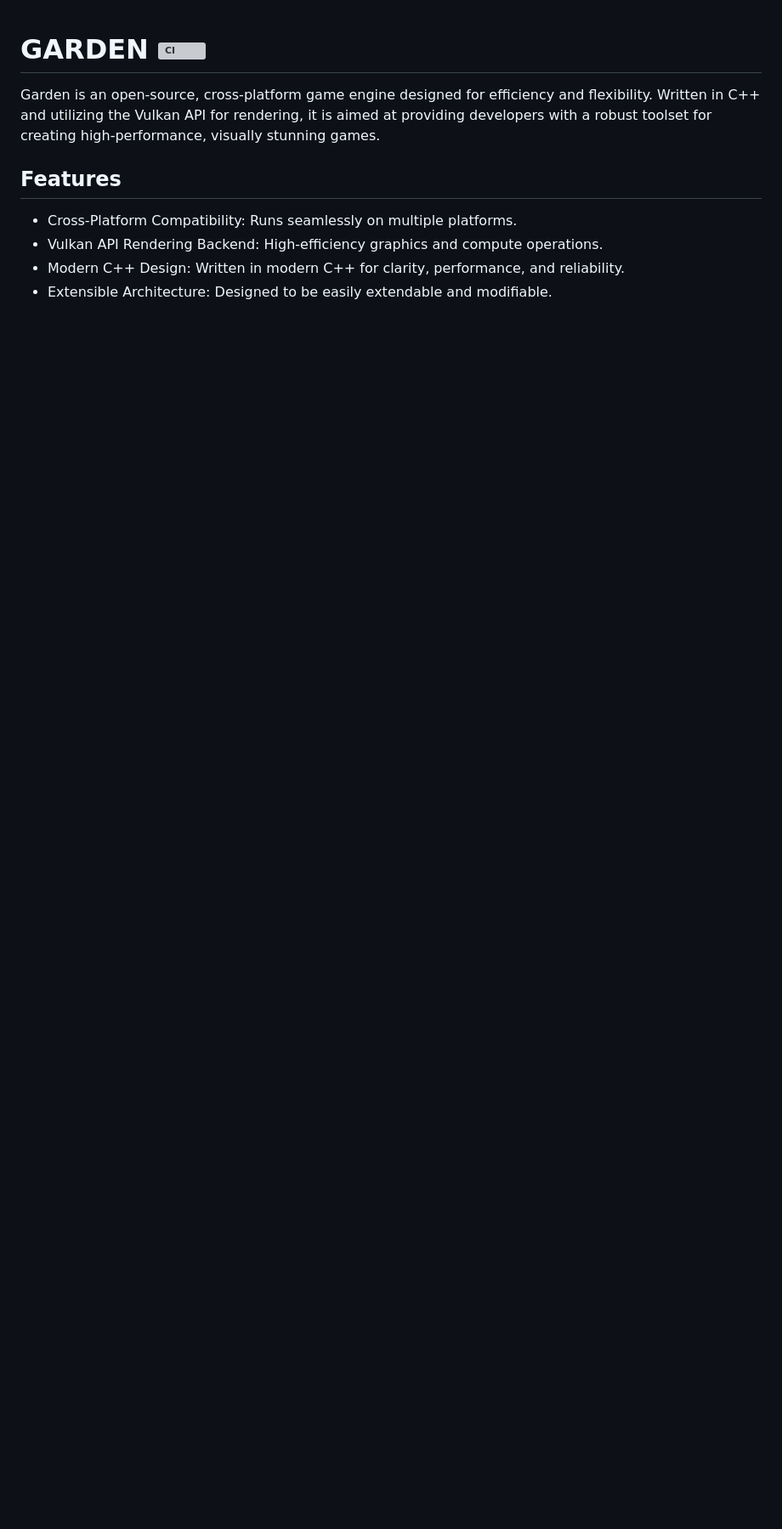
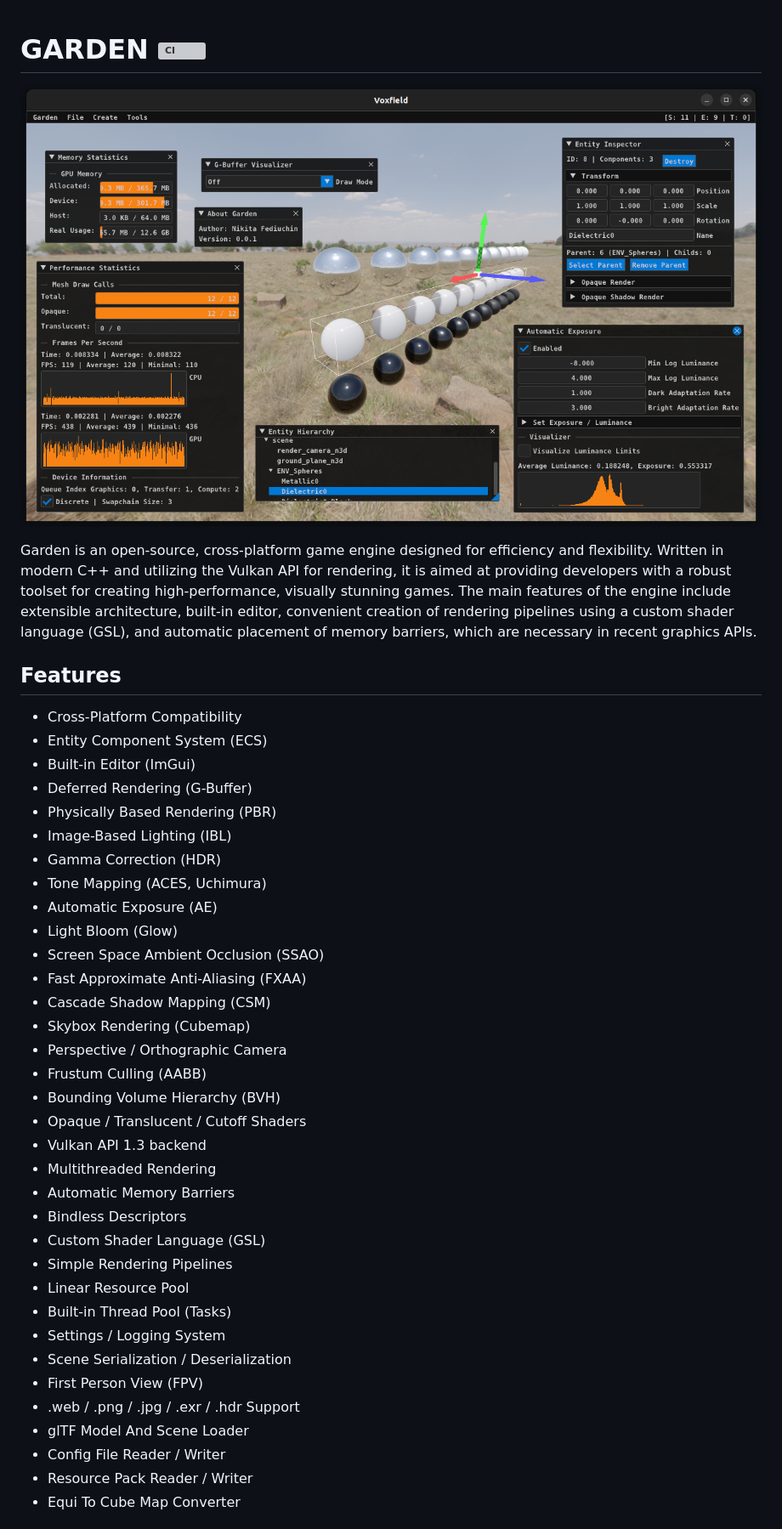
Before and after one commit to cfnptr/garden, a Markdown page: README.md, the part around one of its changes. Shown at 85% size. GitHub-like rendering; pictures changed too: docs/engine-screenshot.png (added); blank space fills up the shorter version; grey boxes are pictures that could not be loaded.

```diff
--- a/README.md
+++ b/README.md
@@ -1,12 +1,48 @@
 # GARDEN ![CI](https://github.com/cfnptr/garden/actions/workflows/cmake.yml/badge.svg)
 
+![Engine screenshot](docs/engine-screenshot.png)
+
 Garden is an open-source, cross-platform game engine designed for efficiency and flexibility.
-Written in C++ and utilizing the Vulkan API for rendering, it is aimed at providing
+Written in modern C++ and utilizing the Vulkan API for rendering, it is aimed at providing
 developers with a robust toolset for creating high-performance, visually stunning games.
+The main features of the engine include extensible architecture, built-in editor,
+convenient creation of rendering pipelines using a custom shader language (GSL), and
+automatic placement of memory barriers, which are necessary in recent graphics APIs.
 
 ## Features
 
-* Cross-Platform Compatibility: Runs seamlessly on multiple platforms.
-* Vulkan API Rendering Backend: High-efficiency graphics and compute operations.
-* Modern C++ Design: Written in modern C++ for clarity, performance, and reliability.
-* Extensible Architecture: Designed to be easily extendable and modifiable.
+* Cross-Platform Compatibility
+* Entity Component System (ECS)
+* Built-in Editor (ImGui)
+* Deferred Rendering (G-Buffer)
+* Physically Based Rendering (PBR)
+* Image-Based Lighting (IBL)
+* Gamma Correction (HDR)
+* Tone Mapping (ACES, Uchimura)
+* Automatic Exposure (AE)
+* Light Bloom (Glow)
+* Screen Space Ambient Occlusion (SSAO)
+* Fast Approximate Anti-Aliasing (FXAA)
+* Cascade Shadow Mapping (CSM)
+* Skybox Rendering (Cubemap)
+* Perspective / Orthographic Camera
+* Frustum Culling (AABB)
+* Bounding Volume Hierarchy (BVH)
+* Opaque / Translucent / Cutoff Shaders
+* Vulkan API 1.3 backend
+* Multithreaded Rendering
+* Automatic Memory Barriers
+* Bindless Descriptors
+* Custom Shader Language (GSL)
+* Simple Rendering Pipelines
+* Linear Resource Pool
+* Built-in Thread Pool (Tasks)
+* Settings / Logging System
+* Scene Serialization / Deserialization
+* First Person View (FPV)
+* .web / .png / .jpg / .exr / .hdr Support
+* glTF Model And Scene Loader
+* Config File Reader / Writer
+* Resource Pack Reader / Writer
+* Equi To Cube Map Converter
+
```
Also changed, not shown: other parts of README.md (+48 -9 lines), 8 other files.
